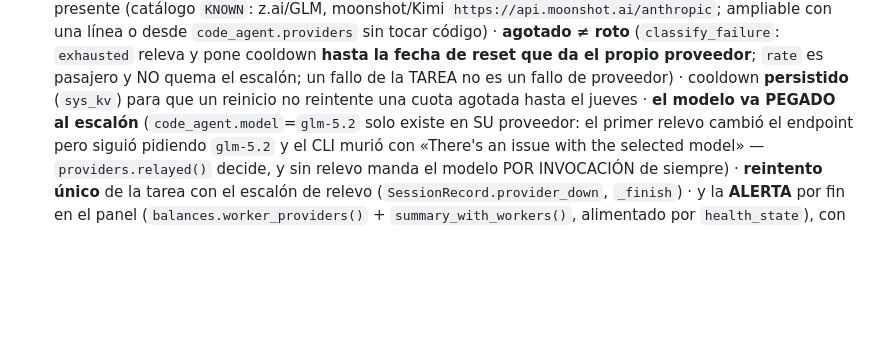
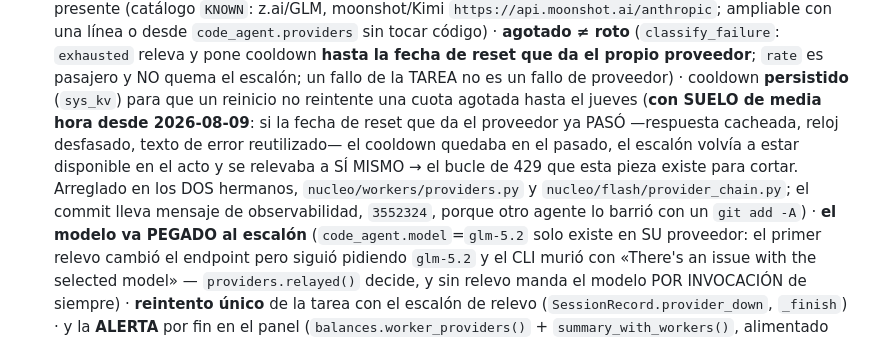
Before and after one commit to deepmindru-afk/zaelar, a Markdown page: CLAUDE.md, the part around the change. Rendered like a GitHub page; blank space fills up the shorter version.

Commit message:
docs: documentation update
Co-Authored-By: Claude Opus 5 (1M context) <noreply@anthropic.com>

```diff
--- a/CLAUDE.md
+++ b/CLAUDE.md
@@ -1132,7 +1132,11 @@ No crear `.meshkore/daemon.py`, ni targets `make meshkore`, ni bindear el puerto
   `code_agent.providers` sin tocar código) · **agotado ≠ roto** (`classify_failure`: `exhausted` releva y pone
   cooldown **hasta la fecha de reset que da el propio proveedor**; `rate` es pasajero y NO quema el escalón; un fallo
   de la TAREA no es un fallo de proveedor) · cooldown **persistido** (`sys_kv`) para que un reinicio no reintente una
-  cuota agotada hasta el jueves · **el modelo va PEGADO al escalón** (`code_agent.model`=`glm-5.2` solo existe en SU
+  cuota agotada hasta el jueves (**con SUELO de media hora desde 2026-08-09**: si la fecha de reset que da el
+  proveedor ya PASÓ —respuesta cacheada, reloj desfasado, texto de error reutilizado— el cooldown quedaba en el
+  pasado, el escalón volvía a estar disponible en el acto y se relevaba a SÍ MISMO → el bucle de 429 que esta pieza
+  existe para cortar. Arreglado en los DOS hermanos, `nucleo/workers/providers.py` y `nucleo/flash/provider_chain.py`;
+  el commit lleva mensaje de observabilidad, `3552324`, porque otro agente lo barrió con un `git add -A`) · **el modelo va PEGADO al escalón** (`code_agent.model`=`glm-5.2` solo existe en SU
   proveedor: el primer relevo cambió el endpoint pero siguió pidiendo `glm-5.2` y el CLI murió con «There's an issue
   with the selected model» — `providers.relayed()` decide, y sin relevo manda el modelo POR INVOCACIÓN de siempre) ·
   **reintento único** de la tarea con el escalón de relevo (`SessionRecord.provider_down`, `_finish`) · y la
```
